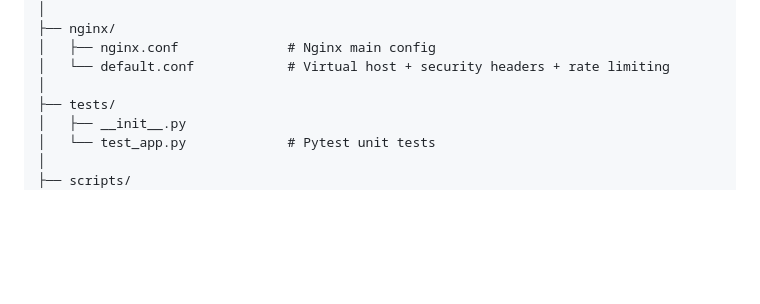
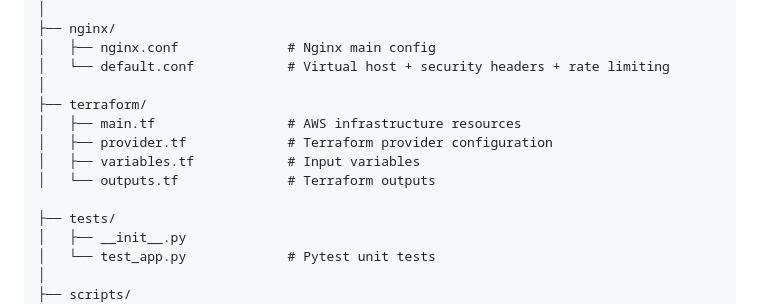
Before and after one commit to sadikinisaac/singapore-heritage-museum, a Markdown page: README.md, the part around the change. Drawn GitHub-style; blank space fills up the shorter version.

Commit message:
Updated Readme on Terraform

```diff
--- a/README.md
+++ b/README.md
@@ -128,6 +128,12 @@ singapore-museum-devsecops/
 │   ├── nginx.conf              # Nginx main config
 │   └── default.conf            # Virtual host + security headers + rate limiting
 │
+├── terraform/
+│   ├── main.tf                 # AWS infrastructure resources
+│   ├── provider.tf             # Terraform provider configuration
+│   ├── variables.tf            # Input variables
+│   └── outputs.tf              # Terraform outputs
+
 ├── tests/
 │   ├── __init__.py
 │   └── test_app.py             # Pytest unit tests
```
